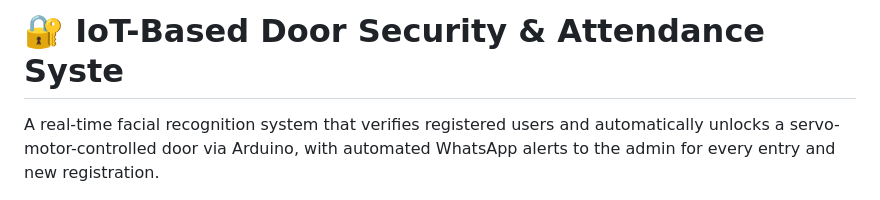
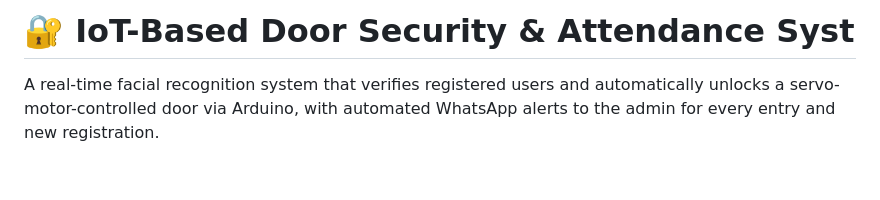
Before and after one commit to tnagagowtham/IoT-door-security-attendance-system, a Markdown page: README.md, the part around the change. GitHub-like rendering; blank space fills up the shorter version.

```diff
--- a/README.md
+++ b/README.md
@@ -1,4 +1,4 @@
-# 🔐 IoT-Based Door Security & Attendance Syste
+# 🔐 IoT-Based Door Security & Attendance Syst
 
 A real-time facial recognition system that verifies registered users and
 automatically unlocks a servo-motor-controlled door via Arduino, with
```
